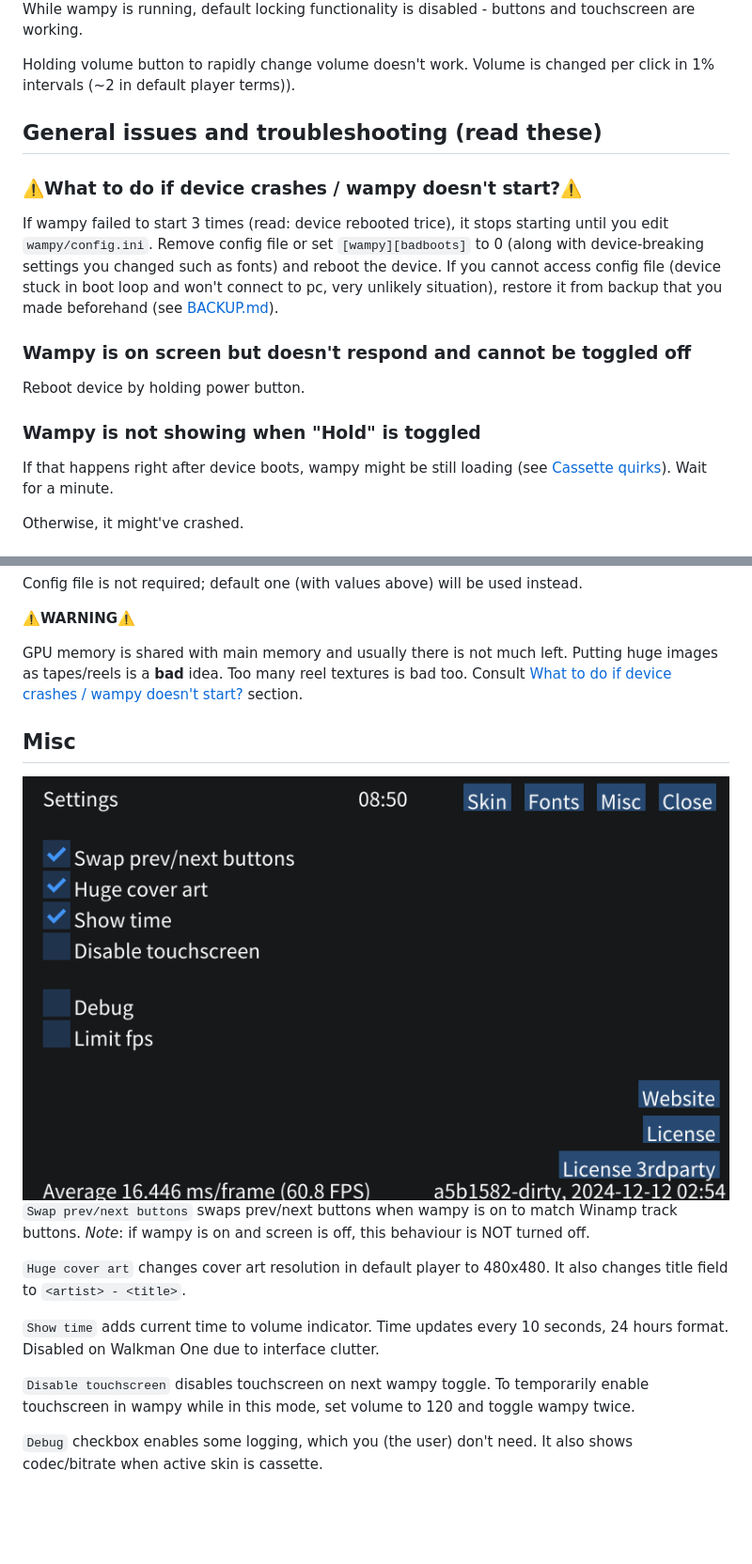
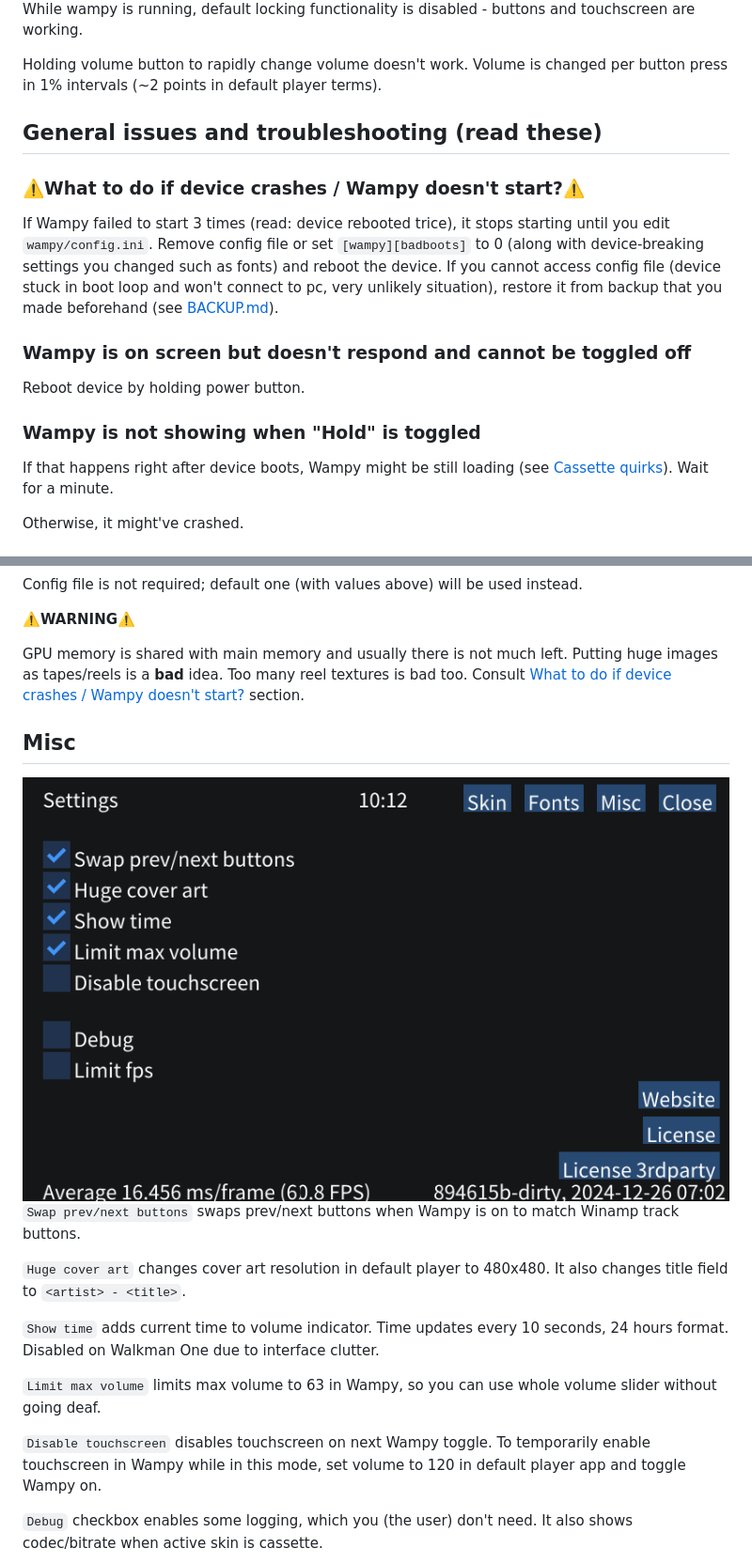
Before and after one commit to unknown321/wampy, a Markdown page: USAGE.md, 2 parts joined by grey strips. Shown at 94% size. GitHub-like rendering; pictures changed too: images/settings-misc.png; blank space fills up the shorter version.

Commit message:
add volume limit option

```diff
--- a/USAGE.md
+++ b/USAGE.md
@@ -38,14 +38,14 @@ Use "Hold" toggle to enable/disable wampy.
 
 While wampy is running, default locking functionality is disabled - buttons and touchscreen are working.
 
-Holding volume button to rapidly change volume doesn't work. Volume is changed per click in 1% intervals (~2 in default
-player terms)).
+Holding volume button to rapidly change volume doesn't work. Volume is changed per button press in 1% intervals (~2
+points in default player terms).
 
 ## General issues and troubleshooting (read these)
 
-### ⚠️What to do if device crashes / wampy doesn't start?⚠️
+### ⚠️What to do if device crashes / Wampy doesn't start?⚠️
 
-If wampy failed to start 3 times (read: device rebooted trice), it stops starting until you edit `wampy/config.ini`.
+If Wampy failed to start 3 times (read: device rebooted trice), it stops starting until you edit `wampy/config.ini`.
 Remove config file or set `[wampy][badboots]` to 0 (along with device-breaking settings you changed such as fonts) and
 reboot the device. If you cannot access config file (device stuck in boot loop and won't connect to pc, very unlikely
 situation), restore it from backup that you made beforehand (see [BACKUP.md](./BACKUP.md)).
@@ -56,7 +56,7 @@ Reboot device by holding power button.
 
 ### Wampy is not showing when "Hold" is toggled
 
-If that happens right after device boots, wampy might be still loading (see [Cassette quirks](#issues-and-quirks)). Wait
+If that happens right after device boots, Wampy might be still loading (see [Cassette quirks](#issues-and-quirks)). Wait
 for a minute.
 
 Otherwise, it might've crashed.
@@ -290,15 +288,14 @@ Config file is not required; default one (with values above) will be used instea
 
 GPU memory is shared with main memory and usually there is not much left. Putting huge images as tapes/reels
 is a **bad** idea. Too many reel textures is bad too.
-Consult [What to do if device crashes / wampy doesn't start?](#what-to-do-if-device-crashes--wampy-doesnt-start)
+Consult [What to do if device crashes / Wampy doesn't start?](#what-to-do-if-device-crashes--Wampy-doesnt-start)
 section.
 
 ## Misc
 
 <img src="images/settings-misc.png" alt="misc settings">
 
-`Swap prev/next buttons` swaps prev/next buttons when wampy is on to match Winamp track buttons. *Note*: if wampy is on
-and screen is off, this behaviour is NOT turned off.
+`Swap prev/next buttons` swaps prev/next buttons when Wampy is on to match Winamp track buttons.
 
 `Huge cover art` changes cover art resolution in default player to 480x480. It also changes title field
 to `<artist> - <title>`.
@@ -306,8 +303,10 @@ to `<artist> - <title>`.
 `Show time` adds current time to volume indicator. Time updates every 10 seconds, 24 hours format. Disabled on
 Walkman One due to interface clutter.
 
-`Disable touchscreen` disables touchscreen on next wampy toggle. To temporarily enable touchscreen in wampy while in
-this mode, set volume to 120 and toggle wampy twice.
+`Limit max volume` limits max volume to 63 in Wampy, so you can use whole volume slider without going deaf.
+
+`Disable touchscreen` disables touchscreen on next Wampy toggle. To temporarily enable touchscreen in Wampy while in
+this mode, set volume to 120 in default player app and toggle Wampy on.
 
 `Debug` checkbox enables some logging, which you (the user) don't need. It also shows codec/bitrate when active skin is
 cassette.
```
Also changed, not shown: other parts of USAGE.md (+12 -11 lines), 17 other files.
